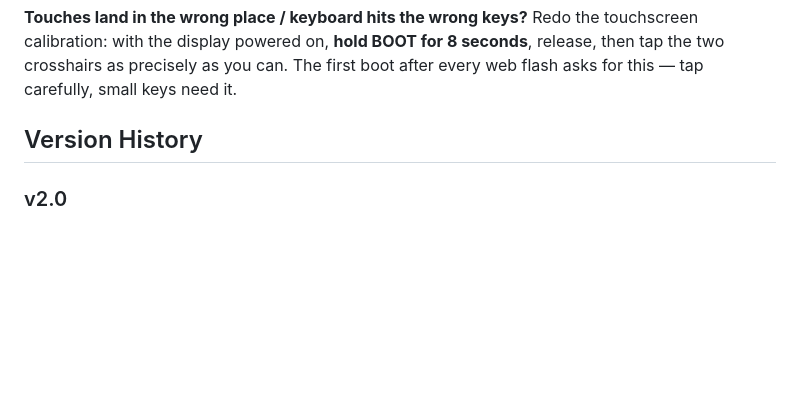
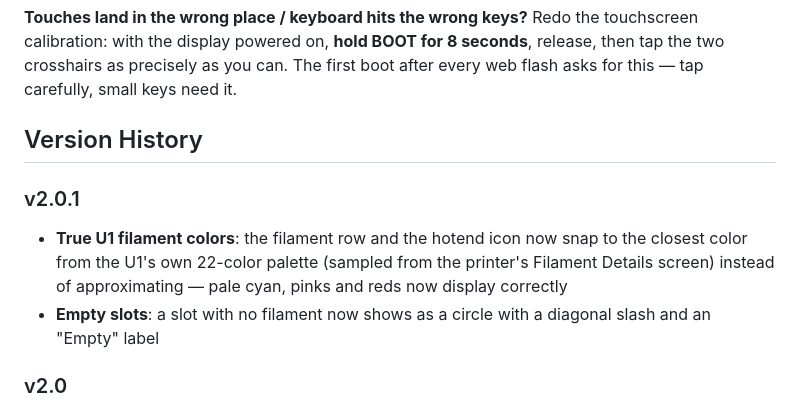
Before and after one commit to khuonguyenhcm-bit/CYD-U1, a Markdown page: README.md, the part around the change. GitHub-like rendering; blank space fills up the shorter version.

Commit message:
Public: U1 native 22-color palette matching + empty-slot slash

```diff
--- a/README.md
+++ b/README.md
@@ -123,6 +123,10 @@ Redo the touchscreen calibration: with the display powered on, **hold BOOT for 8
 
 ## Version History
 
+### v2.0.1
+- **True U1 filament colors**: the filament row and the hotend icon now snap to the closest color from the U1's own 22-color palette (sampled from the printer's Filament Details screen) instead of approximating — pale cyan, pinks and reds now display correctly
+- **Empty slots**: a slot with no filament now shows as a circle with a diagonal slash and an "Empty" label
+
 ### v2.0
 - **Filament row**: all 4 slots shown on the home screen with their filament color and material type, read live from the printer (Snapmaker U1). Colors are normalized the same way the printer's own screen shows them
 - **New printing dashboard**: the temperature table is replaced by a compact row — active hotend with its temperature, bed, chamber, and filament used so far in grams. The hotend icon is tinted with the color of the filament being printed
```
